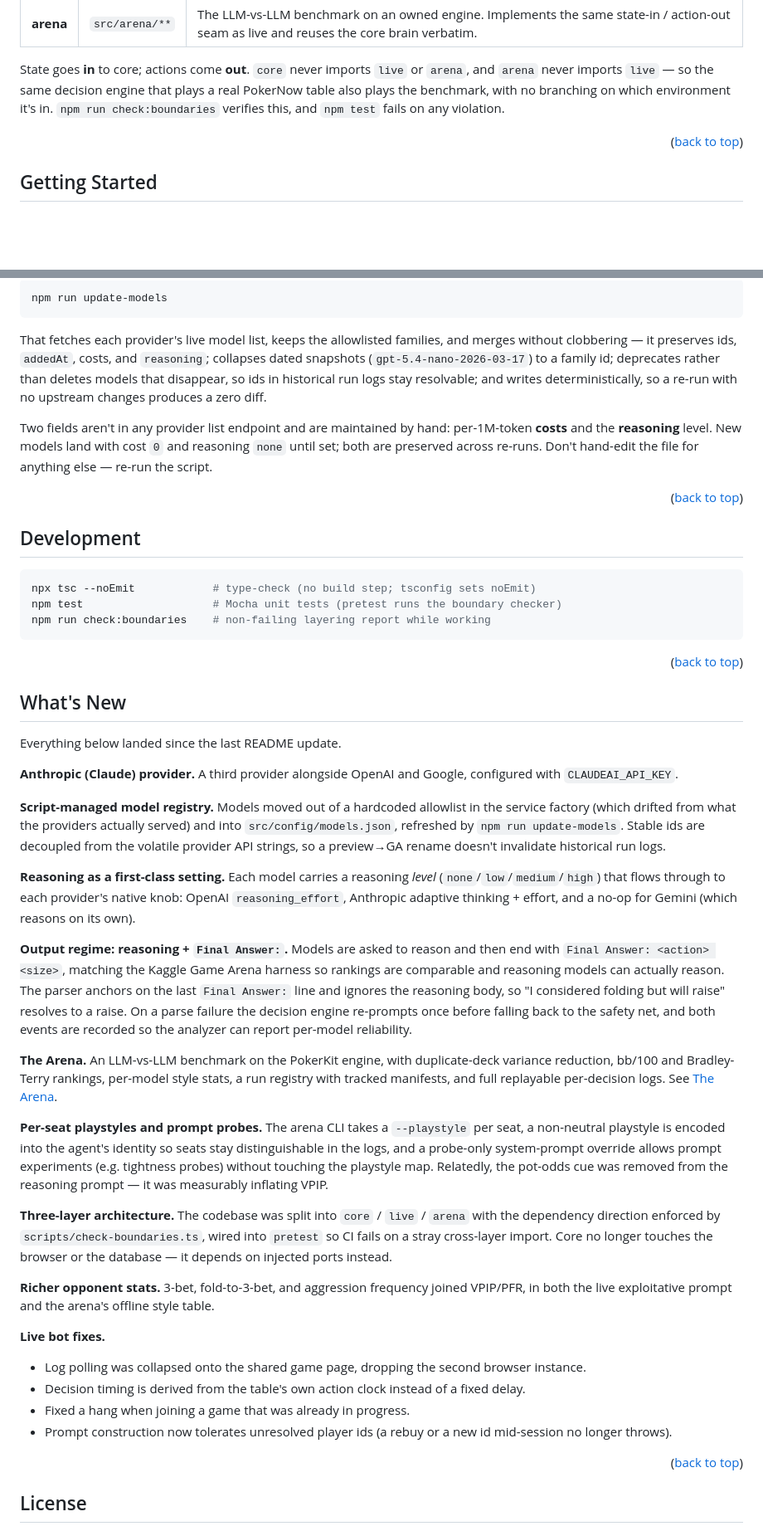
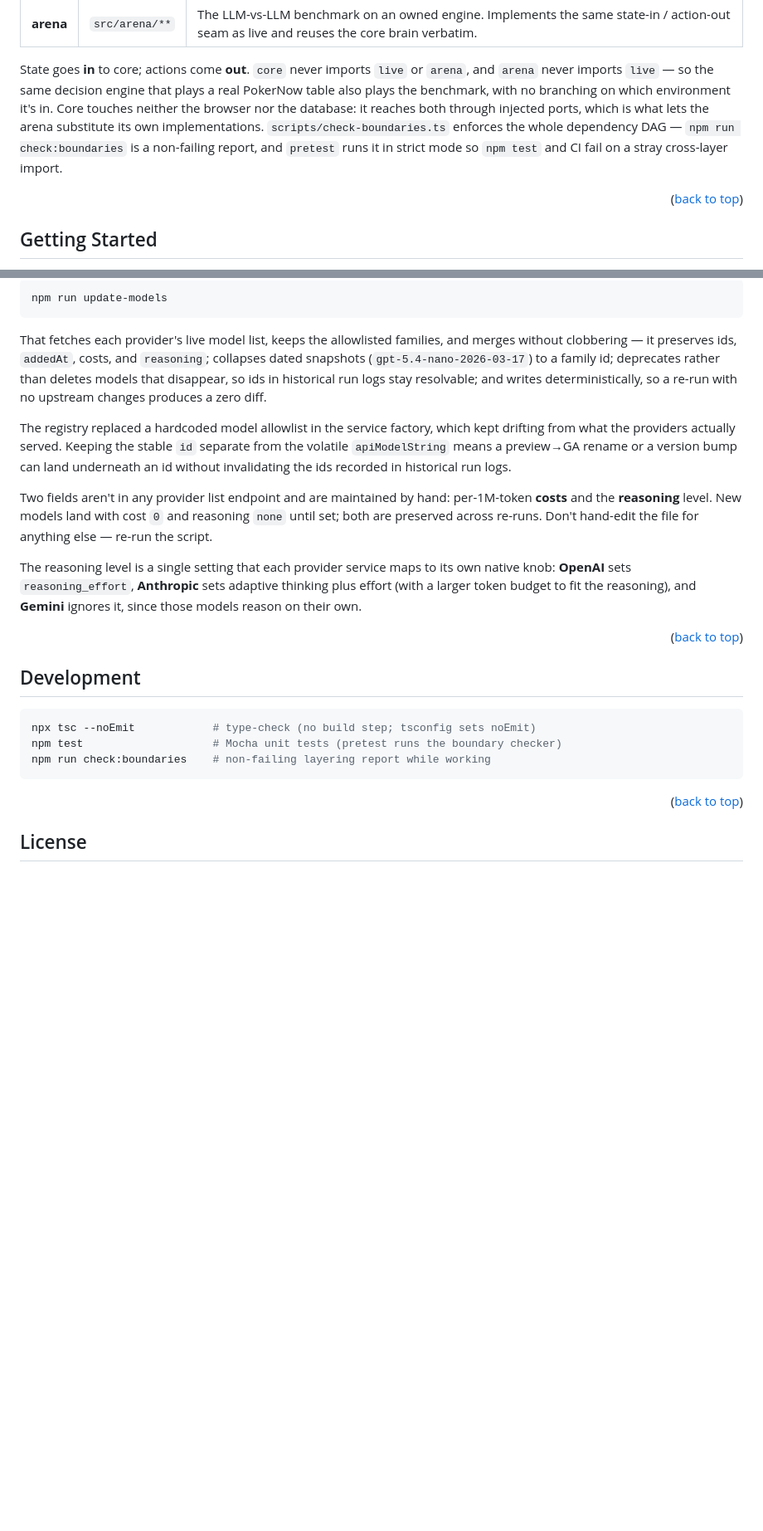
Before and after one commit to csong2022/pokernow-gpt, a Markdown page: README.md, 2 parts joined by grey strips. Shown at 83% size. GitHub-like rendering; blank space fills up the shorter version.

Commit message:
Collapse the README's What's New section into the body
A changelog section duplicates what the rest of the README already says and goes
stale the moment it stops being maintained. Fold each item into the section that
owns that topic so the README describes current behavior instead of history:

- reasoning + `Final Answer:` output regime -> About The Project, next to how a
  query becomes a decision
- reasoning-level to per-provider knob mapping, and why the registry replaced the
  service factory's hardcoded allowlist -> Model Registry
- injected ports and pretest strict-mode enforcement -> Project Layout
- per-seat --playstyle and the probe-only prompt override -> Running a Benchmark
- single browser instance and action-clock-derived decision timing -> Running the Bot

The Anthropic provider, the arena, and the expanded opponent stats were already
covered in their own sections, so those entries just go away.

Dropped rather than relocated: the join-in-progress hang, the rebuy-id crash, and
the pot-odds cue removal. Those describe what changed, not how the project works,
and have no home in a current-state README; they stay in the history.

Co-Authored-By: Claude Opus 5 <noreply@anthropic.com>

````diff
--- a/README.md
+++ b/README.md
@@ -95,8 +96,11 @@ rather than convention alone:
 State goes **in** to core; actions come **out**. `core` never imports `live` or
 `arena`, and `arena` never imports `live` — so the same decision engine that
 plays a real PokerNow table also plays the benchmark, with no branching on
-which environment it's in. `npm run check:boundaries` verifies this, and
-`npm test` fails on any violation.
+which environment it's in. Core touches neither the browser nor the database: it
+reaches both through injected ports, which is what lets the arena substitute its
+own implementations. `scripts/check-boundaries.ts` enforces the whole dependency
+DAG — `npm run check:boundaries` is a non-failing report, and `pretest` runs it
+in strict mode so `npm test` and CI fail on a stray cross-layer import.
 
 <p align="right">(<a href="#readme-top">back to top</a>)</p>
 
@@ -352,10 +369,21 @@ id; deprecates rather than deletes models that disappear, so ids in historical
 run logs stay resolvable; and writes deterministically, so a re-run with no
 upstream changes produces a zero diff.
 
+The registry replaced a hardcoded model allowlist in the service factory, which
+kept drifting from what the providers actually served. Keeping the stable `id`
+separate from the volatile `apiModelString` means a preview→GA rename or a
+version bump can land underneath an id without invalidating the ids recorded in
+historical run logs.
+
 Two fields aren't in any provider list endpoint and are maintained by hand:
 per-1M-token **costs** and the **reasoning** level. New models land with cost `0`
 and reasoning `none` until set; both are preserved across re-runs. Don't hand-edit
 the file for anything else — re-run the script.
+
+The reasoning level is a single setting that each provider service maps to its
+own native knob: **OpenAI** sets `reasoning_effort`, **Anthropic** sets adaptive
+thinking plus effort (with a larger token budget to fit the reasoning), and
+**Gemini** ignores it, since those models reason on their own.
 
 <p align="right">(<a href="#readme-top">back to top</a>)</p>
 
@@ -367,61 +395,6 @@ npx tsc --noEmit            # type-check (no build step; tsconfig sets noEmit)
 npm test                    # Mocha unit tests (pretest runs the boundary checker)
 npm run check:boundaries    # non-failing layering report while working
 ```
-
-<p align="right">(<a href="#readme-top">back to top</a>)</p>
-
-<!-- WHAT'S NEW -->
-## What's New
-
-Everything below landed since the last README update.
-
-**Anthropic (Claude) provider.** A third provider alongside OpenAI and Google,
-configured with `CLAUDEAI_API_KEY`.
-
-**Script-managed model registry.** Models moved out of a hardcoded allowlist in
-the service factory (which drifted from what the providers actually served) and
-into `src/config/models.json`, refreshed by `npm run update-models`. Stable ids
-are decoupled from the volatile provider API strings, so a preview→GA rename
-doesn't invalidate historical run logs.
-
-**Reasoning as a first-class setting.** Each model carries a reasoning *level*
-(`none`/`low`/`medium`/`high`) that flows through to each provider's native knob:
-OpenAI `reasoning_effort`, Anthropic adaptive thinking + effort, and a no-op for
-Gemini (which reasons on its own).
-
-**Output regime: reasoning + `Final Answer:`.** Models are asked to reason and
-then end with `Final Answer: <action> <size>`, matching the Kaggle Game Arena
-harness so rankings are comparable and reasoning models can actually reason. The
-parser anchors on the last `Final Answer:` line and ignores the reasoning body,
-so "I considered folding but will raise" resolves to a raise. On a parse failure
-the decision engine re-prompts once before falling back to the safety net, and
-both events are recorded so the analyzer can report per-model reliability.
-
-**The Arena.** An LLM-vs-LLM benchmark on the PokerKit engine, with duplicate-deck
-variance reduction, bb/100 and Bradley-Terry rankings, per-model style stats, a
-run registry with tracked manifests, and full replayable per-decision logs. See
-[The Arena](#the-arena).
-
-**Per-seat playstyles and prompt probes.** The arena CLI takes a `--playstyle`
-per seat, a non-neutral playstyle is encoded into the agent's identity so seats
-stay distinguishable in the logs, and a probe-only system-prompt override allows
-prompt experiments (e.g. tightness probes) without touching the playstyle map.
-Relatedly, the pot-odds cue was removed from the reasoning prompt — it was
-measurably inflating VPIP.
-
-**Three-layer architecture.** The codebase was split into `core` / `live` /
-`arena` with the dependency direction enforced by `scripts/check-boundaries.ts`,
-wired into `pretest` so CI fails on a stray cross-layer import. Core no longer
-touches the browser or the database — it depends on injected ports instead.
-
-**Richer opponent stats.** 3-bet, fold-to-3-bet, and aggression frequency joined
-VPIP/PFR, in both the live exploitative prompt and the arena's offline style table.
-
-**Live bot fixes.**
-- Log polling was collapsed onto the shared game page, dropping the second browser instance.
-- Decision timing is derived from the table's own action clock instead of a fixed delay.
-- Fixed a hang when joining a game that was already in progress.
-- Prompt construction now tolerates unresolved player ids (a rebuy or a new id mid-session no longer throws).
 
 <p align="right">(<a href="#readme-top">back to top</a>)</p>
 
````
Also changed, not shown: other parts of README.md (+16 -2 lines).
